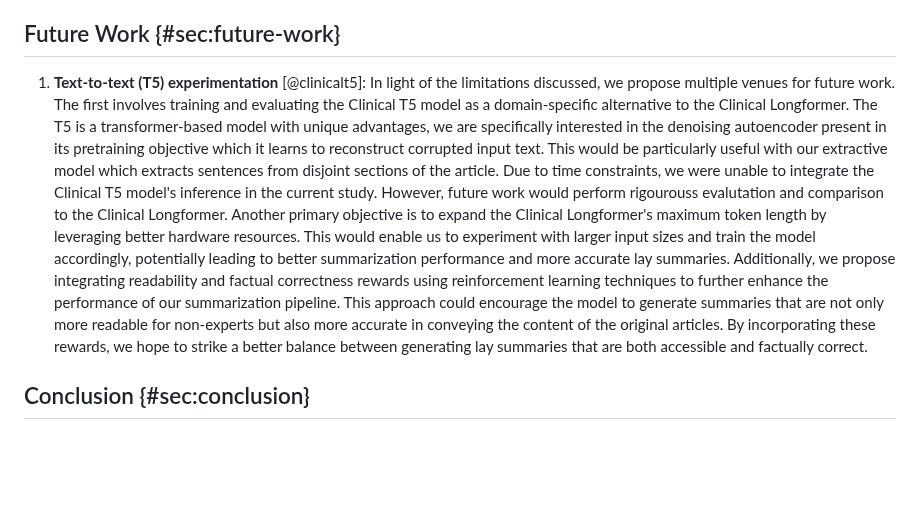
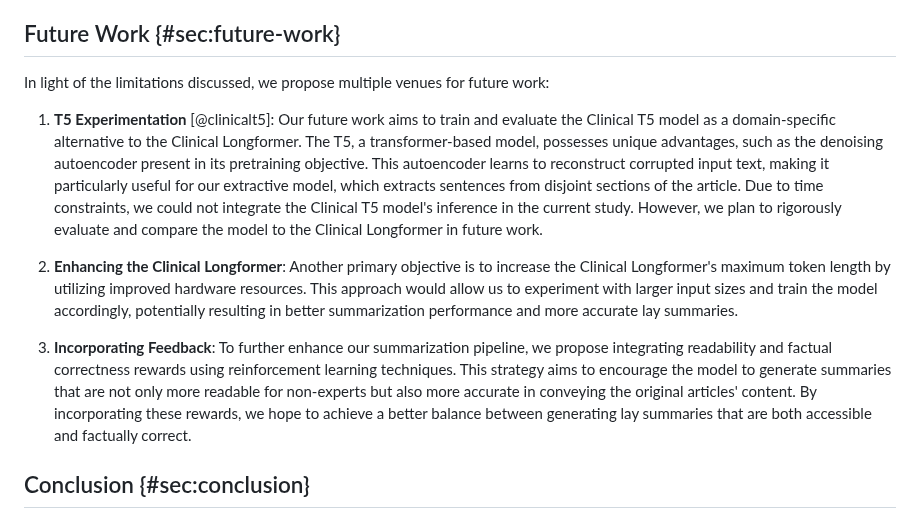
Before and after one commit to Vladislavlhp7/lay_summarisation, a Markdown page: report/report.md, the part around the change. Drawn GitHub-style; blank space fills up the shorter version.

Commit message:
Bullet List Future Work

```diff
--- a/report/report.md
+++ b/report/report.md
@@ -205,10 +205,13 @@ We identify the following limitations of our work:
 
 ## Future Work {#sec:future-work}
 
-1. **Text-to-text (T5) experimentation** [@clinicalt5]:
-In light of the limitations discussed, we propose multiple venues for future work. The first involves training and evaluating the Clinical T5 model as a domain-specific alternative to the Clinical Longformer. The T5 is a transformer-based model with unique advantages, we are specifically interested in the denoising autoencoder present in its pretraining objective which it learns to reconstruct corrupted input text. This would be particularly useful with our extractive model which extracts sentences from disjoint sections of the article. Due to time constraints, we were unable to integrate the Clinical T5 model's inference in the current study. However, future work would perform rigourouss evalutation and comparison to the Clinical Longformer.
-Another primary objective is to expand the Clinical Longformer's maximum token length by leveraging better hardware resources. This would enable us to experiment with larger input sizes and train the model accordingly, potentially leading to better summarization performance and more accurate lay summaries.
-Additionally, we propose integrating readability and factual correctness rewards using reinforcement learning techniques to further enhance the performance of our summarization pipeline. This approach could encourage the model to generate summaries that are not only more readable for non-experts but also more accurate in conveying the content of the original articles. By incorporating these rewards, we hope to strike a better balance between generating lay summaries that are both accessible and factually correct.
+In light of the limitations discussed, we propose multiple venues for future work:
+
+1. **T5 Experimentation** [@clinicalt5]: Our future work aims to train and evaluate the Clinical T5 model as a domain-specific alternative to the Clinical Longformer. The T5, a transformer-based model, possesses unique advantages, such as the denoising autoencoder present in its pretraining objective. This autoencoder learns to reconstruct corrupted input text, making it particularly useful for our extractive model, which extracts sentences from disjoint sections of the article. Due to time constraints, we could not integrate the Clinical T5 model's inference in the current study. However, we plan to rigorously evaluate and compare the model to the Clinical Longformer in future work.
+
+2. **Enhancing the Clinical Longformer**: Another primary objective is to increase the Clinical Longformer's maximum token length by utilizing improved hardware resources. This approach would allow us to experiment with larger input sizes and train the model accordingly, potentially resulting in better summarization performance and more accurate lay summaries.
+
+3. **Incorporating Feedback**: To further enhance our summarization pipeline, we propose integrating readability and factual correctness rewards using reinforcement learning techniques. This strategy aims to encourage the model to generate summaries that are not only more readable for non-experts but also more accurate in conveying the original articles' content. By incorporating these rewards, we hope to achieve a better balance between generating lay summaries that are both accessible and factually correct.
 
 ## Conclusion {#sec:conclusion}
 
```
